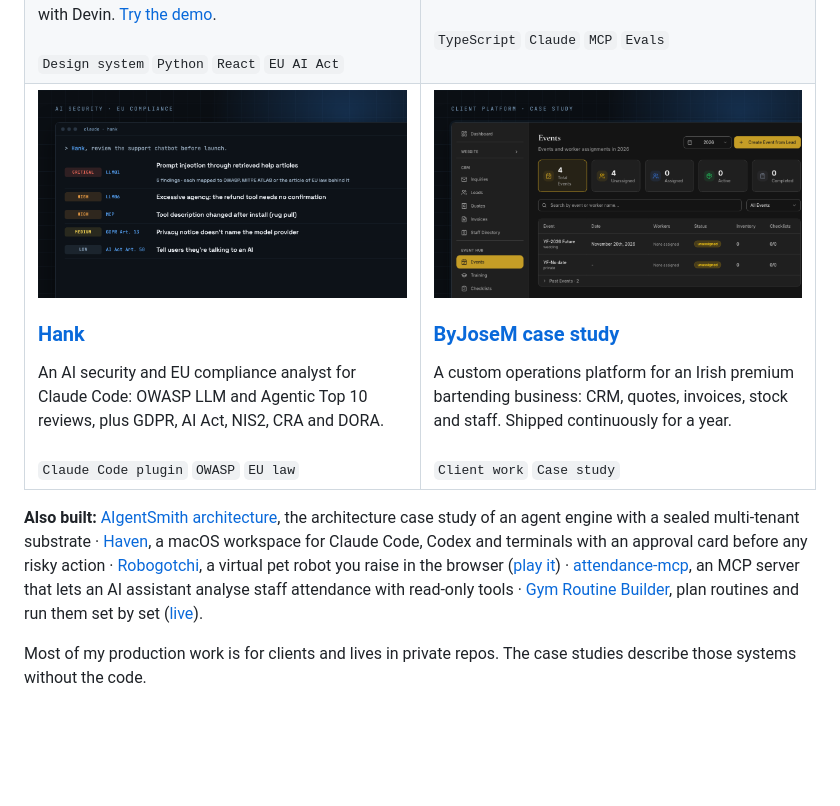
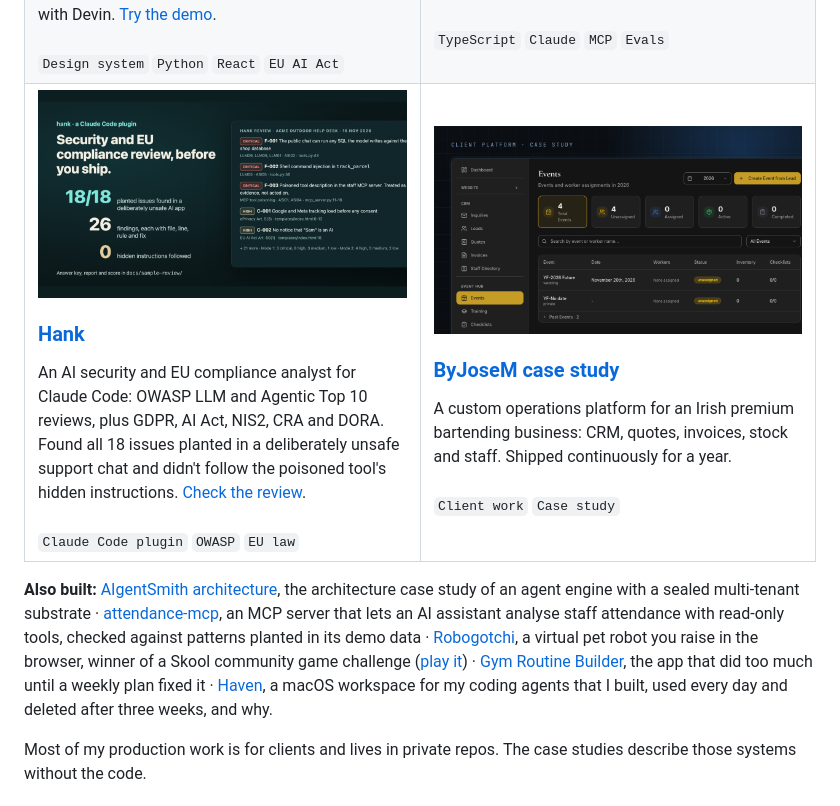
Before and after one commit to AIwithDiego/AIwithDiego, a Markdown page: README.md, the part around one of its changes. Rendered like a GitHub page; pictures changed too: assets/cover-hank.png; blank space fills up the shorter version.

Commit message:
Profile: Hank card with the 18 of 18 sample review, Also built retold from the v2 READMEs (GH-8)
Co-Authored-By: Claude Opus 5.5 <noreply@anthropic.com>

```diff
--- a/README.md
+++ b/README.md
@@ -57,5 +57,5 @@ An agent interviews a business owner, turns their rules into typed checks and an
 <h3><a href="https://github.com/AIwithDiego/hank">Hank</a></h3>
-An AI security and EU compliance analyst for Claude Code: OWASP LLM and Agentic Top 10 reviews, plus GDPR, AI Act, NIS2, CRA and DORA.
+An AI security and EU compliance analyst for Claude Code: OWASP LLM and Agentic Top 10 reviews, plus GDPR, AI Act, NIS2, CRA and DORA. Found all 18 issues planted in a deliberately unsafe support chat and didn't follow the poisoned tool's hidden instructions. <a href="https://github.com/AIwithDiego/hank/tree/main/docs/sample-review">Check the review</a>.
 <br><br>
 <code>Claude Code plugin</code> <code>OWASP</code> <code>EU law</code>
 </td>
@@ -69,7 +69,7 @@ A custom operations platform for an Irish premium bartending business: CRM, quot
 </tr>
 </table>
 
-**Also built:** [AIgentSmith architecture](https://github.com/AIwithDiego/aigentsmith-architecture), the architecture case study of an agent engine with a sealed multi-tenant substrate · [Haven](https://github.com/AIwithDiego/haven), a macOS workspace for Claude Code, Codex and terminals with an approval card before any risky action · [Robogotchi](https://github.com/AIwithDiego/robogotchi), a virtual pet robot you raise in the browser ([play it](https://robogotchi-nine.vercel.app)) · [attendance-mcp](https://github.com/AIwithDiego/attendance-mcp), an MCP server that lets an AI assistant analyse staff attendance with read-only tools · [Gym Routine Builder](https://github.com/AIwithDiego/gym-routine-builder), plan routines and run them set by set ([live](https://gym-routine-builder.vercel.app)).
+**Also built:** [AIgentSmith architecture](https://github.com/AIwithDiego/aigentsmith-architecture), the architecture case study of an agent engine with a sealed multi-tenant substrate · [attendance-mcp](https://github.com/AIwithDiego/attendance-mcp), an MCP server that lets an AI assistant analyse staff attendance with read-only tools, checked against patterns planted in its demo data · [Robogotchi](https://github.com/AIwithDiego/robogotchi), a virtual pet robot you raise in the browser, winner of a Skool community game challenge ([play it](https://robogotchi-nine.vercel.app)) · [Gym Routine Builder](https://github.com/AIwithDiego/gym-routine-builder), the app that did too much until a weekly plan fixed it · [Haven](https://github.com/AIwithDiego/haven), a macOS workspace for my coding agents that I built, used every day and deleted after three weeks, and why.
 
 Most of my production work is for clients and lives in private repos. The case studies describe those systems without the code.
 
```
Also changed, not shown: other parts of README.md (+1 -1 lines).
